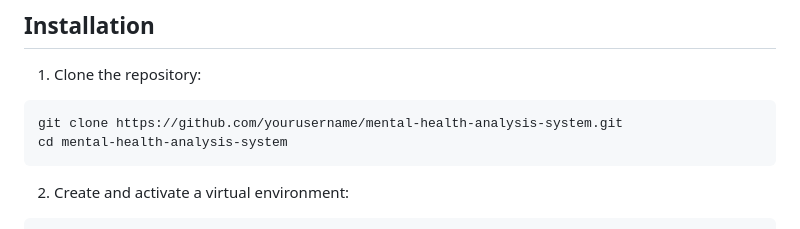
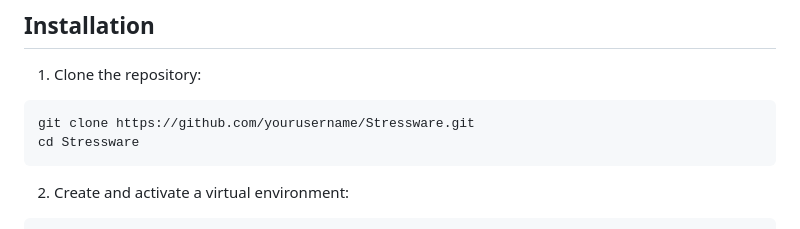
Before and after one commit to riya-py/StressWare, a Markdown page: README.md, the part around the change. Drawn GitHub-style.

````diff
--- a/README.md
+++ b/README.md
@@ -28,8 +28,8 @@ A web-based application that analyzes text input to detect stress levels and pro
 
 1. Clone the repository:
 ```bash
-git clone https://github.com/yourusername/mental-health-analysis-system.git
-cd mental-health-analysis-system
+git clone https://github.com/yourusername/Stressware.git
+cd Stressware
 ```
 
 2. Create and activate a virtual environment:
````
